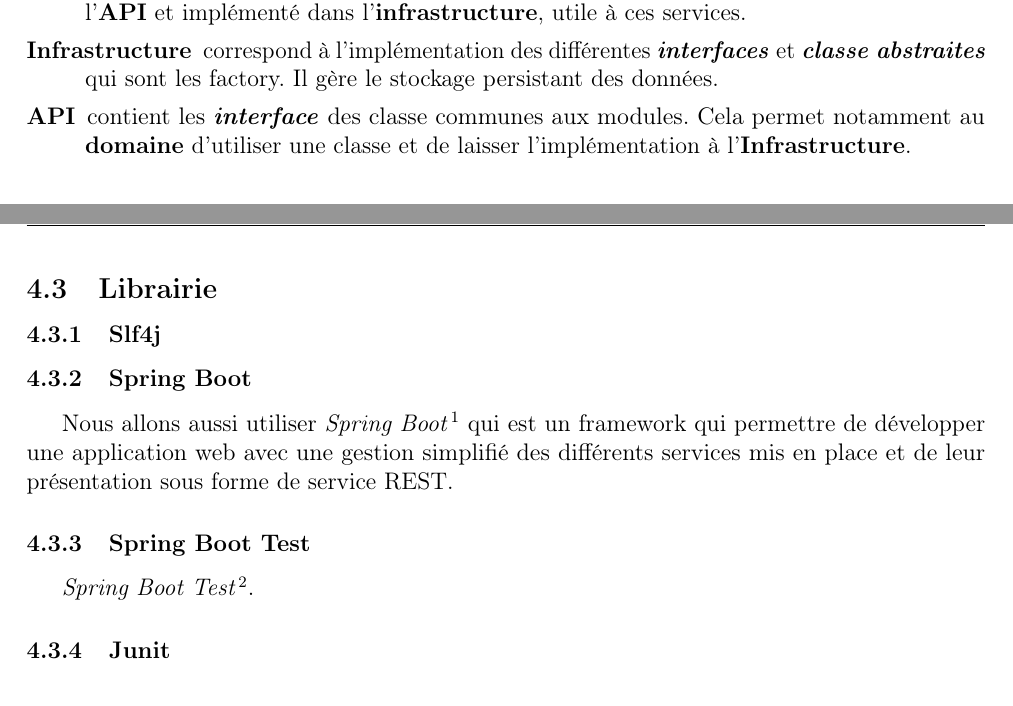
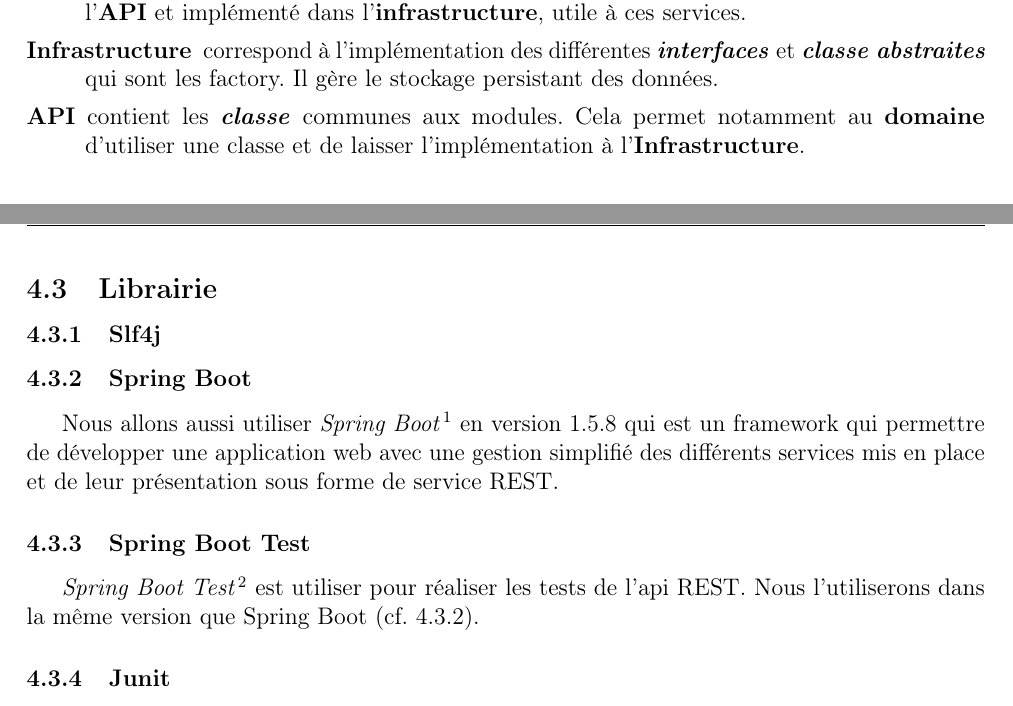
Before and after one commit to paul604/projectChat, a LaTeX document (rapport/rapport.tex): two parts of pages 5 and 6 of 7, joined at a grey line, cut so that both start at the same text. Compiled offline with pdfLaTeX.

Commit message:
rapport wip part 4

```diff
--- a/rapport/rapport.tex
+++ b/rapport/rapport.tex
@@ -183,7 +183,7 @@ Ici chaque couleur correspond à un module.
     \item [Application] contient la \textbf{présentation} du fait de l'utilisation du framework \textit{Spring} qui permet une mise en place simple d'une api REST et donc de l'interface du back end. Sont rôle est de récupérer les requête arrivant à l'interface, de les envoyer au bon service et de répondre.
     \item [Domaine] correspond au \textit{services} de l'application. Contient aussi les interface, pressant  dans l'\textbf{API} et implémenté dans l'\textbf{infrastructure}, utile à ces services.
     \item [Infrastructure] correspond à l'implémentation des différentes \textbf{\textit{interfaces}} et \textbf{\textit{classe abstraites}} qui sont les factory. Il gère le stockage persistant des données.
-    \item [API] contient les \textbf{\textit{interface}} des classe communes aux modules. Cela permet notamment au \textbf{domaine} d'utiliser une classe et de laisser l'implémentation à l'\textbf{Infrastructure}.
+    \item [API] contient les \textbf{\textit{classe}} communes aux modules. Cela permet notamment au \textbf{domaine} d'utiliser une classe et de laisser l'implémentation à l'\textbf{Infrastructure}.
 \end{description}
 
 \section{Implémentation}
@@ -212,15 +212,17 @@ Si l'utilisateur na pas d'historique une liste vide luis est retourner.
 \subsection{Java}
 Comme dit précédemment le programme sera développer pour la plateforme java et développer en java et plus précisément dans la version 8. Cela permet de faciliter le déploiement du programme.
 
+
+
 \subsection{Librairie}
 
 \subsubsection{Slf4j}
 
-\subsubsection{Spring Boot}
-Nous allons aussi utiliser \textit{Spring Boot}\footnote{\url{http://projects.spring.io/spring-boot}} qui est un framework qui permettre de développer une application web avec une gestion simplifié des différents services mis en place et de leur présentation sous forme de service REST.
+\subsubsection{Spring Boot} \label{SpringBoot}
+Nous allons aussi utiliser \textit{Spring Boot}\footnote{\url{http://projects.spring.io/spring-boot}} en version 1.5.8 qui est un framework qui permettre de développer une application web avec une gestion simplifié des différents services mis en place et de leur présentation sous forme de service REST.
 
 \subsubsection{Spring Boot Test}
-\textit{Spring Boot Test}\footnote{\url{https://spring.io/guides/gs/spring-boot/\#_add_unit_tests}}.
+\textit{Spring Boot Test}\footnote{\url{https://spring.io/guides/gs/spring-boot/\#_add_unit_tests}} est utiliser pour réaliser les tests de l'api REST. Nous l'utiliserons dans la même version que Spring Boot (cf. \ref{SpringBoot}).
 
 \subsubsection{Junit}
 Pour les test plus générale, nous allons utiliser \textit{junit}\footnote{\url{http://junit.org/junit4/}} en version 4.12.
```
